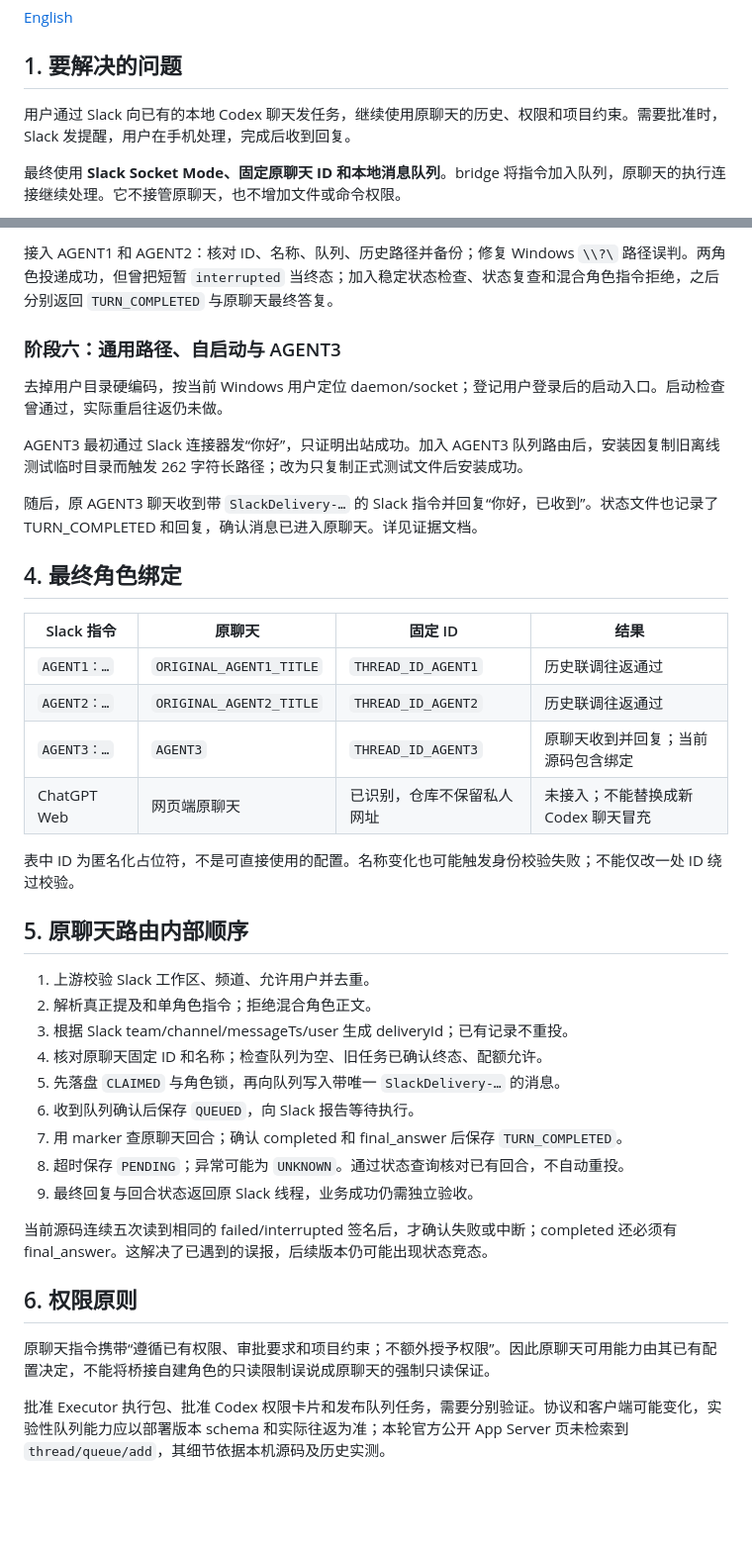
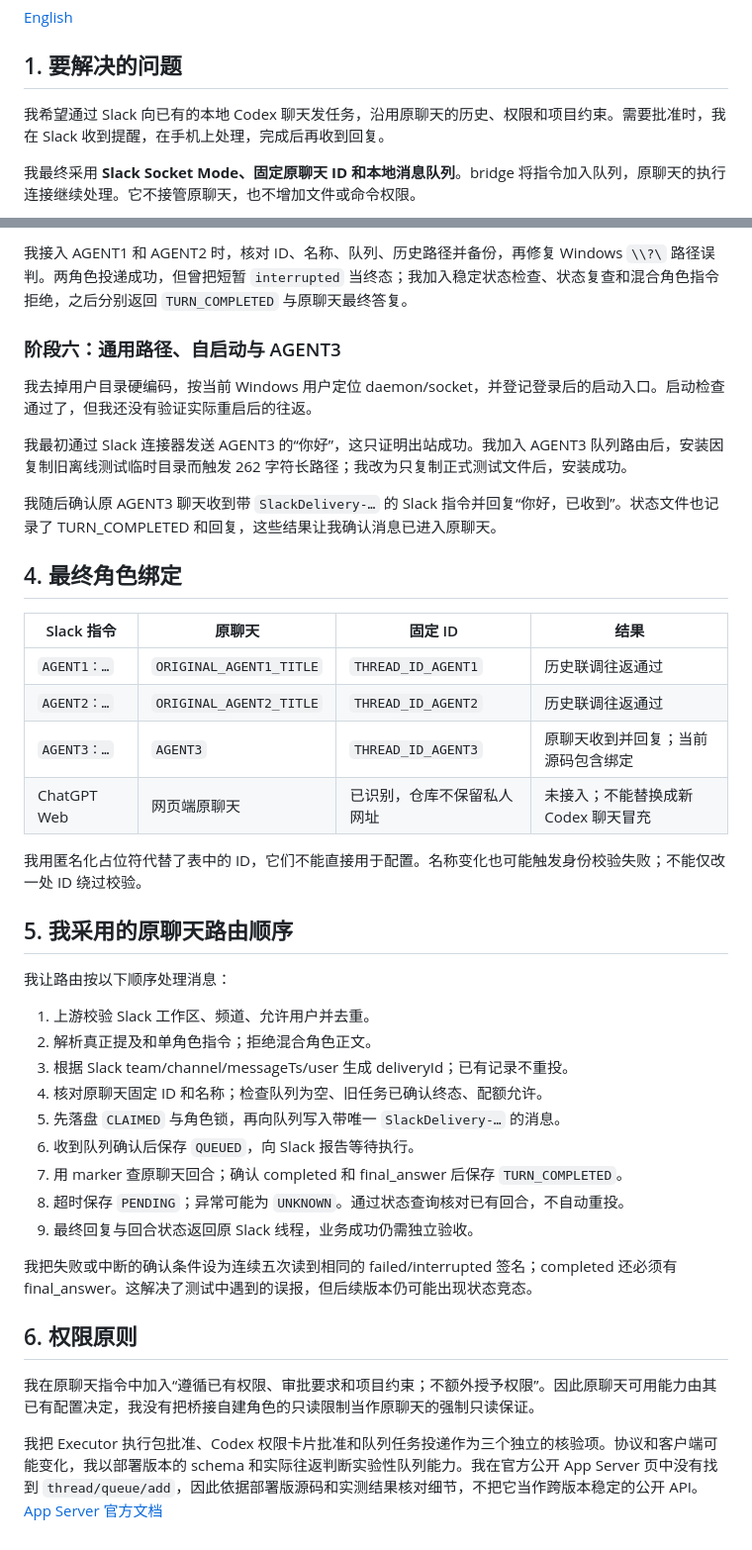
Before and after one commit to santonear/Codex_Slack_Bridge_Win, a Markdown page: docs/zh/01-process.md, 2 parts joined by grey strips. Shown at 99% size. Rendered like a GitHub page; blank space fills up the shorter version.

````diff
--- a/docs/zh/01-process.md
+++ b/docs/zh/01-process.md
@@ -4,9 +4,9 @@
 
 ## 1. 要解决的问题
 
-用户通过 Slack 向已有的本地 Codex 聊天发任务，继续使用原聊天的历史、权限和项目约束。需要批准时，Slack 发提醒，用户在手机处理，完成后收到回复。
+我希望通过 Slack 向已有的本地 Codex 聊天发任务，沿用原聊天的历史、权限和项目约束。需要批准时，我在 Slack 收到提醒，在手机上处理，完成后再收到回复。
 
-最终使用 **Slack Socket Mode、固定原聊天 ID 和本地消息队列**。bridge 将指令加入队列，原聊天的执行连接继续处理。它不接管原聊天，也不增加文件或命令权限。
+我最终采用 **Slack Socket Mode、固定原聊天 ID 和本地消息队列**。bridge 将指令加入队列，原聊天的执行连接继续处理。它不接管原聊天，也不增加文件或命令权限。
 
 ```mermaid
 flowchart TD
@@ -84,13 +84,13 @@ Socket Mode 由本机主动连接 Slack WebSocket，不需要开放公网 HTTP
 
-接入 AGENT1 和 AGENT2：核对 ID、名称、队列、历史路径并备份；修复 Windows `\\?\` 路径误判。两角色投递成功，但曾把短暂 `interrupted` 当终态；加入稳定状态检查、状态复查和混合角色指令拒绝，之后分别返回 `TURN_COMPLETED` 与原聊天最终答复。
+我接入 AGENT1 和 AGENT2 时，核对 ID、名称、队列、历史路径并备份，再修复 Windows `\\?\` 路径误判。两角色投递成功，但曾把短暂 `interrupted` 当终态；我加入稳定状态检查、状态复查和混合角色指令拒绝，之后分别返回 `TURN_COMPLETED` 与原聊天最终答复。
 
 ### 阶段六：通用路径、自启动与 AGENT3
 
-去掉用户目录硬编码，按当前 Windows 用户定位 daemon/socket；登记用户登录后的启动入口。启动检查曾通过，实际重启往返仍未做。
+我去掉用户目录硬编码，按当前 Windows 用户定位 daemon/socket，并登记登录后的启动入口。启动检查通过了，但我还没有验证实际重启后的往返。
 
-AGENT3 最初通过 Slack 连接器发“你好”，只证明出站成功。加入 AGENT3 队列路由后，安装因复制旧离线测试临时目录而触发 262 字符长路径；改为只复制正式测试文件后安装成功。
+我最初通过 Slack 连接器发送 AGENT3 的“你好”，这只证明出站成功。我加入 AGENT3 队列路由后，安装因复制旧离线测试临时目录而触发 262 字符长路径；我改为只复制正式测试文件后，安装成功。
 
-随后，原 AGENT3 聊天收到带 `SlackDelivery-…` 的 Slack 指令并回复“你好，已收到”。状态文件也记录了 TURN_COMPLETED 和回复，确认消息已进入原聊天。详见证据文档。
+我随后确认原 AGENT3 聊天收到带 `SlackDelivery-…` 的 Slack 指令并回复“你好，已收到”。状态文件也记录了 TURN_COMPLETED 和回复，这些结果让我确认消息已进入原聊天。
 
 ## 4. 最终角色绑定
 
@@ -101,9 +101,11 @@ AGENT3 最初通过 Slack 连接器发“你好”，只证明出站成功。加
 | `AGENT3：…` | `AGENT3` | `THREAD_ID_AGENT3` | 原聊天收到并回复；当前源码包含绑定 |
 | ChatGPT Web | 网页端原聊天 | 已识别，仓库不保留私人网址 | 未接入；不能替换成新 Codex 聊天冒充 |
 
-表中 ID 为匿名化占位符，不是可直接使用的配置。名称变化也可能触发身份校验失败；不能仅改一处 ID 绕过校验。
+我用匿名化占位符代替了表中的 ID，它们不能直接用于配置。名称变化也可能触发身份校验失败；不能仅改一处 ID 绕过校验。
 
-## 5. 原聊天路由内部顺序
+## 5. 我采用的原聊天路由顺序
+
+我让路由按以下顺序处理消息：
 
 1. 上游校验 Slack 工作区、频道、允许用户并去重。
 2. 解析真正提及和单角色指令；拒绝混合角色正文。
@@ -115,10 +117,10 @@ AGENT3 最初通过 Slack 连接器发“你好”，只证明出站成功。加
 8. 超时保存 `PENDING`；异常可能为 `UNKNOWN`。通过状态查询核对已有回合，不自动重投。
 9. 最终回复与回合状态返回原 Slack 线程，业务成功仍需独立验收。
 
-当前源码连续五次读到相同的 failed/interrupted 签名后，才确认失败或中断；completed 还必须有 final_answer。这解决了已遇到的误报，后续版本仍可能出现状态竞态。
+我把失败或中断的确认条件设为连续五次读到相同的 failed/interrupted 签名；completed 还必须有 final_answer。这解决了测试中遇到的误报，但后续版本仍可能出现状态竞态。
 
 ## 6. 权限原则
 
-原聊天指令携带“遵循已有权限、审批要求和项目约束；不额外授予权限”。因此原聊天可用能力由其已有配置决定，不能将桥接自建角色的只读限制误说成原聊天的强制只读保证。
+我在原聊天指令中加入“遵循已有权限、审批要求和项目约束；不额外授予权限”。因此原聊天可用能力由其已有配置决定，我没有把桥接自建角色的只读限制当作原聊天的强制只读保证。
 
-批准 Executor 执行包、批准 Codex 权限卡片和发布队列任务，需要分别验证。协议和客户端可能变化，实验性队列能力应以部署版本 schema 和实际往返为准；本轮官方公开 App Server 页未检索到 `thread/queue/add`，其细节依据本机源码及历史实测。
+我把 Executor 执行包批准、Codex 权限卡片批准和队列任务投递作为三个独立的核验项。协议和客户端可能变化，我以部署版本的 schema 和实际往返判断实验性队列能力。我在官方公开 App Server 页中没有找到 `thread/queue/add`，因此依据部署版源码和实测结果核对细节，不把它当作跨版本稳定的公开 API。[App Server 官方文档](https://learn.chatgpt.com/docs/app-server)
````
Also changed, not shown: other parts of docs/zh/01-process.md (+21 -21 lines), docs/en/01-process.md (+37 -35 lines).
